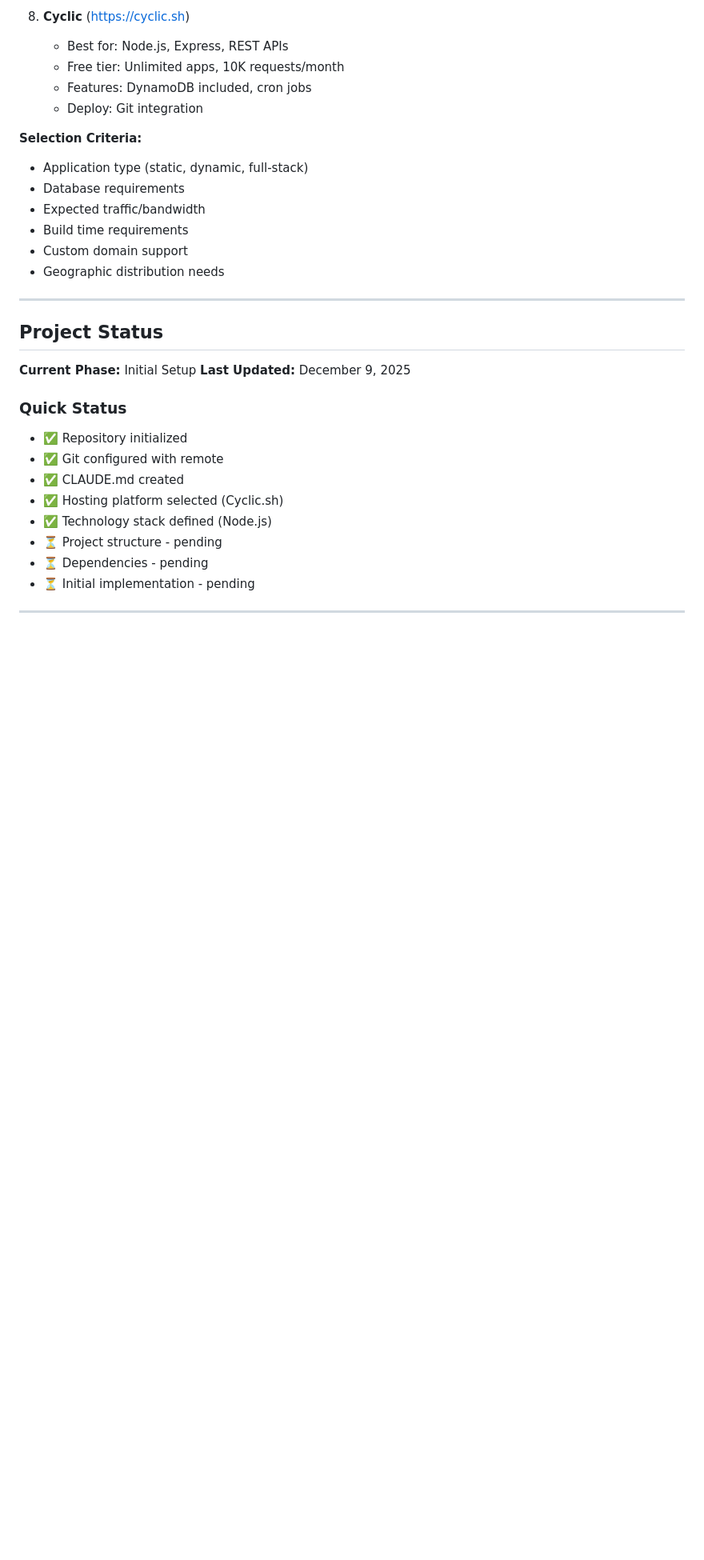
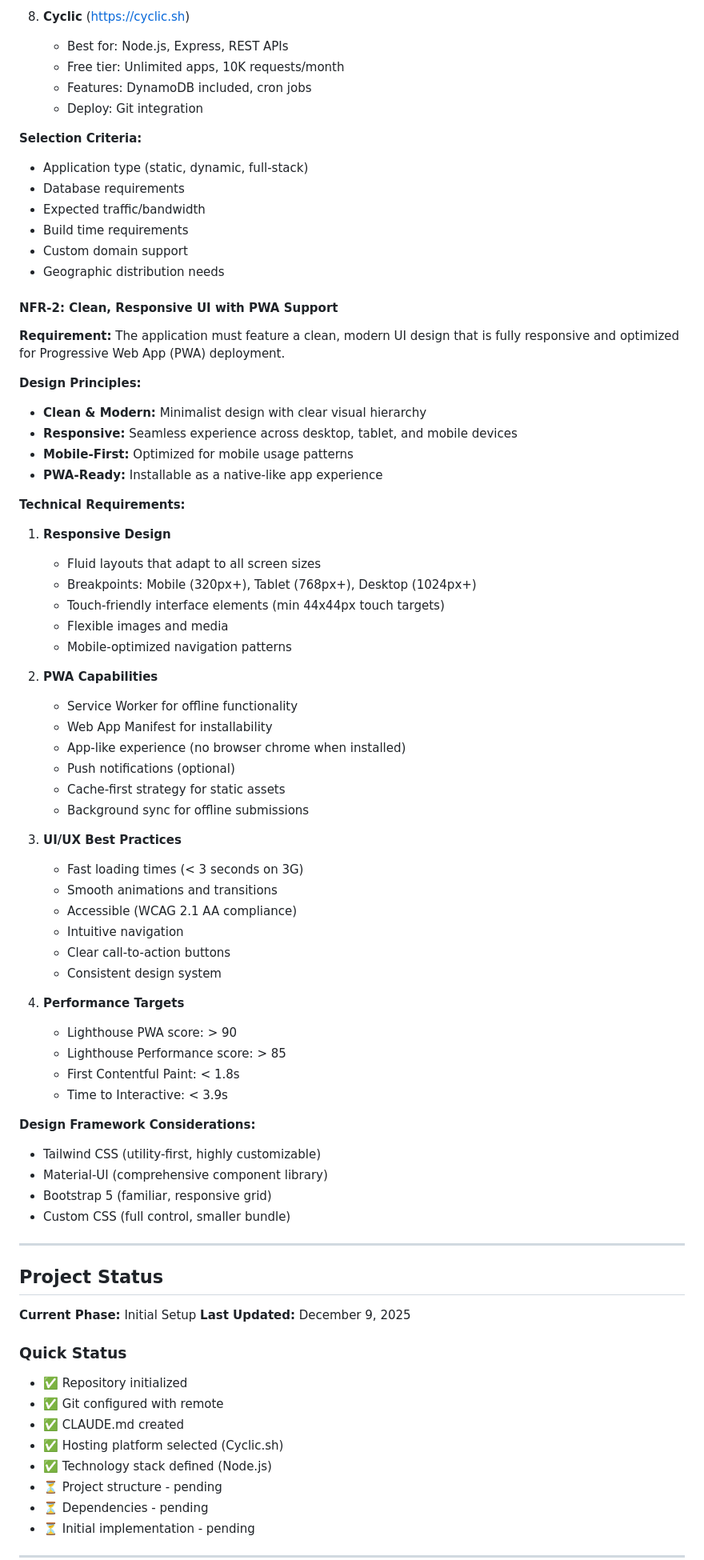
Before and after one commit to multani-sandeep/kirat, a Markdown page: CLAUDE.md, the part around one of its changes. Shown at 80% size. Drawn GitHub-style; blank space fills up the shorter version.

Commit message:
Add NFR-2: Clean, responsive UI with PWA support
UX Requirement:
- Clean, modern UI design with clear visual hierarchy
- Fully responsive (mobile, tablet, desktop)
- Mobile-first approach
- PWA-ready for installable app experience

Technical Requirements:
1. Responsive Design
   - Fluid layouts with defined breakpoints
   - Touch-friendly interface (44x44px targets)
   - Mobile-optimized navigation

2. PWA Capabilities
   - Service Worker for offline functionality
   - Web App Manifest for installability
   - Cache-first strategy
   - Background sync support

3. UI/UX Best Practices
   - Fast loading (< 3s on 3G)
   - WCAG 2.1 AA accessibility
   - Intuitive navigation
   - Consistent design system

4. Performance Targets
   - Lighthouse PWA score > 90
   - Lighthouse Performance > 85
   - FCP < 1.8s, TTI < 3.9s

Design Framework Options:
- Tailwind CSS, Material-UI, Bootstrap 5, or Custom CSS

🤖 Generated with [Claude Code](https://claude.com/claude-code)

Co-Authored-By: Claude <noreply@anthropic.com>

```diff
--- a/CLAUDE.md
+++ b/CLAUDE.md
@@ -94,6 +96,52 @@ Kirat is a content browsing and engagement platform that allows users to:
 - Build time requirements
 - Custom domain support
 - Geographic distribution needs
+
+#### NFR-2: Clean, Responsive UI with PWA Support
+**Requirement:** The application must feature a clean, modern UI design that is fully responsive and optimized for Progressive Web App (PWA) deployment.
+
+**Design Principles:**
+- **Clean & Modern:** Minimalist design with clear visual hierarchy
+- **Responsive:** Seamless experience across desktop, tablet, and mobile devices
+- **Mobile-First:** Optimized for mobile usage patterns
+- **PWA-Ready:** Installable as a native-like app experience
+
+**Technical Requirements:**
+
+1. **Responsive Design**
+   - Fluid layouts that adapt to all screen sizes
+   - Breakpoints: Mobile (320px+), Tablet (768px+), Desktop (1024px+)
+   - Touch-friendly interface elements (min 44x44px touch targets)
+   - Flexible images and media
+   - Mobile-optimized navigation patterns
+
+2. **PWA Capabilities**
+   - Service Worker for offline functionality
+   - Web App Manifest for installability
+   - App-like experience (no browser chrome when installed)
+   - Push notifications (optional)
+   - Cache-first strategy for static assets
+   - Background sync for offline submissions
+
+3. **UI/UX Best Practices**
+   - Fast loading times (< 3 seconds on 3G)
+   - Smooth animations and transitions
+   - Accessible (WCAG 2.1 AA compliance)
+   - Intuitive navigation
+   - Clear call-to-action buttons
+   - Consistent design system
+
+4. **Performance Targets**
+   - Lighthouse PWA score: > 90
+   - Lighthouse Performance score: > 85
+   - First Contentful Paint: < 1.8s
+   - Time to Interactive: < 3.9s
+
+**Design Framework Considerations:**
+- Tailwind CSS (utility-first, highly customizable)
+- Material-UI (comprehensive component library)
+- Bootstrap 5 (familiar, responsive grid)
+- Custom CSS (full control, smaller bundle)
 
 ---
 
```
Also changed, not shown: other parts of CLAUDE.md (+2 -0 lines).
